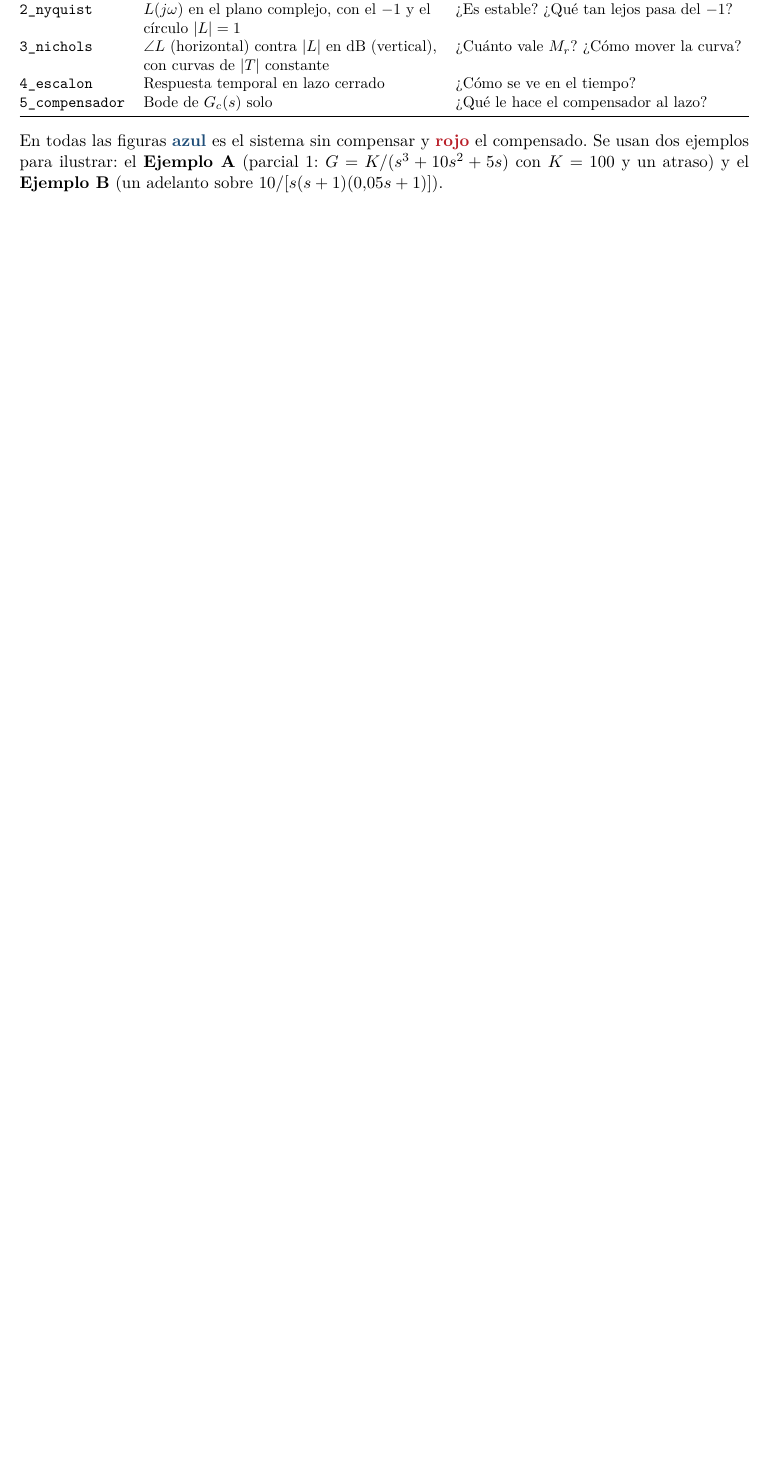
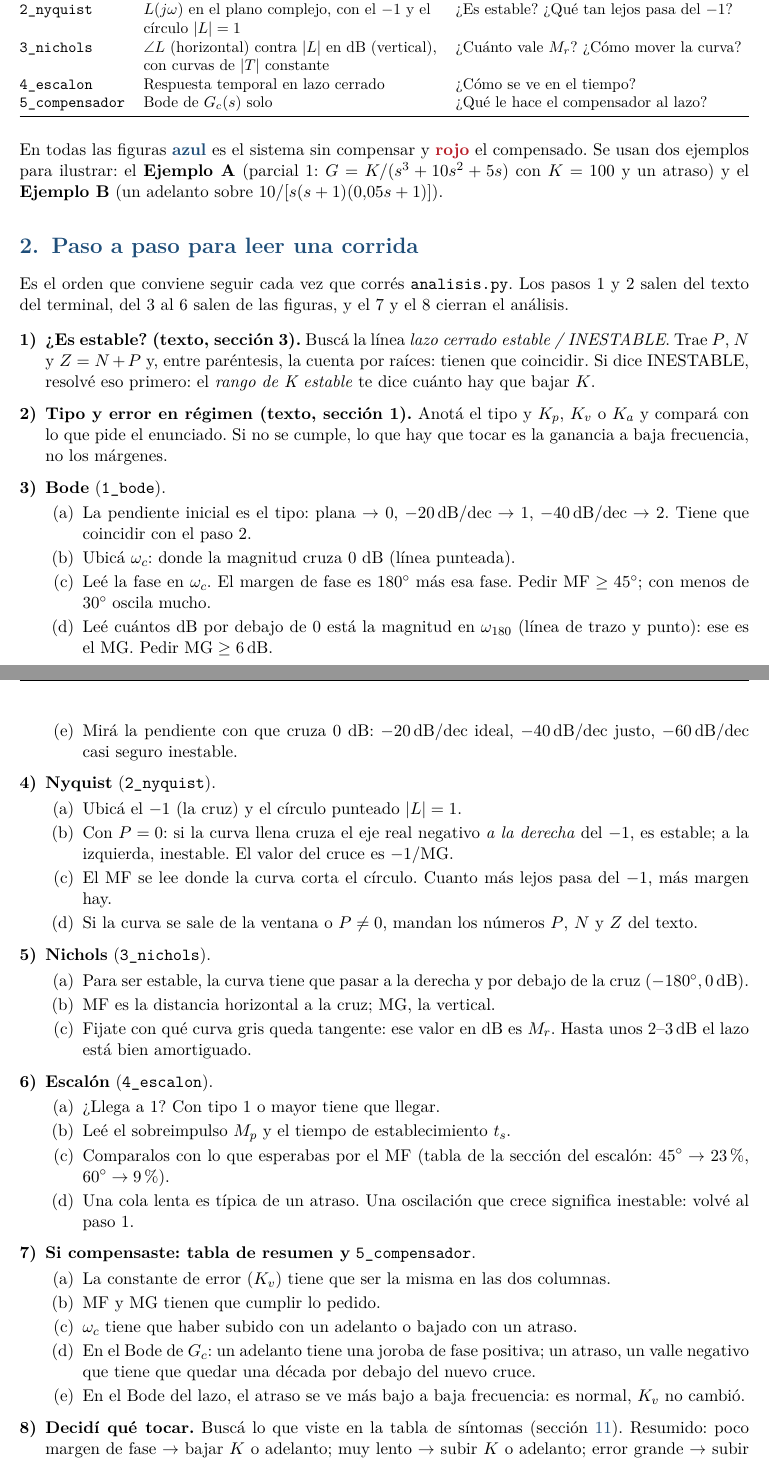
Before and after one commit to Caetano18/proyecto, a LaTeX document (guia_graficas/guia_graficas.tex): part of page 1 of 12 before the commit and two parts of pages 1 and 2 of 14 after it, the two joined at a grey line, cut so that both start at the same text, the shorter picture padded with empty space. Compiled offline with pdfLaTeX.

Commit message:
Agregar paso a paso para leer una corrida a la guía de gráficas
Claude-Session: https://claude.ai/code/session_01TSpAciJ9D6CTWAFhr8C59p

```diff
--- a/guia_graficas/guia_graficas.tex
+++ b/guia_graficas/guia_graficas.tex
@@ -110,3 +110,64 @@ En todas las figuras \textcolor{azul}{\textbf{azul}} es el sistema sin compensar
 Se usan dos ejemplos para ilustrar: el \textbf{Ejemplo A} (parcial 1: $G=K/(s^3+10s^2+5s)$ con $K=100$ y un atraso) y
 el \textbf{Ejemplo B} (un adelanto sobre $10/[s(s+1)(0{,}05s+1)]$).
 
+\section{Paso a paso para leer una corrida}
+\label{sec:pasos}
+
+Es el orden que conviene seguir cada vez que corrés \texttt{analisis.py}. Los pasos 1 y 2 salen del texto del terminal,
+del 3 al 6 salen de las figuras, y el 7 y el 8 cierran el análisis.
+
+\begin{enumerate}[label=\textbf{\arabic*)},leftmargin=*,itemsep=6pt]
+\item \textbf{¿Es estable? (texto, sección 3).} Buscá la línea \emph{lazo cerrado estable / INESTABLE}. Trae $P$, $N$ y
+ $Z=N+P$ y, entre paréntesis, la cuenta por raíces: tienen que coincidir. Si dice INESTABLE, resolvé eso primero: el
+ \emph{rango de K estable} te dice cuánto hay que bajar $K$.
+
+\item \textbf{Tipo y error en régimen (texto, sección 1).} Anotá el tipo y $K_p$, $K_v$ o $K_a$ y compará con lo que pide el
+ enunciado. Si no se cumple, lo que hay que tocar es la ganancia a baja frecuencia, no los márgenes.
+
+\item \textbf{Bode} (\arch{1\_bode}).
+ \begin{enumerate}[label=(\alph*),itemsep=1pt]
+ \item La pendiente inicial es el tipo: plana $\to$ 0, $-20\dBdec\to$ 1, $-40\dBdec\to$ 2. Tiene que coincidir con el paso 2.
+ \item Ubicá $\wc$: donde la magnitud cruza 0 dB (línea punteada).
+ \item Leé la fase en $\wc$. El margen de fase es $180^\circ$ más esa fase. Pedir $\MF\ge45^\circ$; con menos de $30^\circ$ oscila mucho.
+ \item Leé cuántos dB por debajo de 0 está la magnitud en $\wcien$ (línea de trazo y punto): ese es el $\MG$. Pedir $\MG\ge6\dB$.
+ \item Mirá la pendiente con que cruza 0 dB: $-20\dBdec$ ideal, $-40\dBdec$ justo, $-60\dBdec$ casi seguro inestable.
+ \end{enumerate}
+
+\item \textbf{Nyquist} (\arch{2\_nyquist}).
+ \begin{enumerate}[label=(\alph*),itemsep=1pt]
+ \item Ubicá el $-1$ (la cruz) y el círculo punteado $|L|=1$.
+ \item Con $P=0$: si la curva llena cruza el eje real negativo \emph{a la derecha} del $-1$, es estable; a la izquierda, inestable.
+ El valor del cruce es $-1/\MG$.
+ \item El $\MF$ se lee donde la curva corta el círculo. Cuanto más lejos pasa del $-1$, más margen hay.
+ \item Si la curva se sale de la ventana o $P\neq0$, mandan los números $P$, $N$ y $Z$ del texto.
+ \end{enumerate}
+
+\item \textbf{Nichols} (\arch{3\_nichols}).
+ \begin{enumerate}[label=(\alph*),itemsep=1pt]
+ \item Para ser estable, la curva tiene que pasar a la derecha y por debajo de la cruz $(-180^\circ,\,0\dB)$.
+ \item $\MF$ es la distancia horizontal a la cruz; $\MG$, la vertical.
+ \item Fijate con qué curva gris queda tangente: ese valor en dB es $\Mr$. Hasta unos $2$--$3\dB$ el lazo está bien amortiguado.
+ \end{enumerate}
+
+\item \textbf{Escalón} (\arch{4\_escalon}).
+ \begin{enumerate}[label=(\alph*),itemsep=1pt]
+ \item ¿Llega a 1? Con tipo 1 o mayor tiene que llegar.
+ \item Leé el sobreimpulso $M_p$ y el tiempo de establecimiento $t_s$.
+ \item Comparalos con lo que esperabas por el $\MF$ (tabla de la sección del escalón: $45^\circ\to23\%$, $60^\circ\to9\%$).
+ \item Una cola lenta es típica de un atraso. Una oscilación que crece significa inestable: volvé al paso 1.
+ \end{enumerate}
+
+\item \textbf{Si compensaste: tabla de resumen y} \arch{5\_compensador}.
+ \begin{enumerate}[label=(\alph*),itemsep=1pt]
+ \item La constante de error ($K_v$) tiene que ser la misma en las dos columnas.
+ \item $\MF$ y $\MG$ tienen que cumplir lo pedido.
+ \item $\wc$ tiene que haber subido con un adelanto o bajado con un atraso.
+ \item En el Bode de $G_c$: un adelanto tiene una joroba de fase positiva; un atraso, un valle negativo que tiene que quedar
+ una década por debajo del nuevo cruce.
+ \item En el Bode del lazo, el atraso se ve más bajo a baja frecuencia: es normal, $K_v$ no cambió.
+ \end{enumerate}
+
+\item \textbf{Decidí qué tocar.} Buscá lo que viste en la tabla de síntomas (sección~\ref{sec:sintomas}). Resumido: poco margen de
+ fase $\to$ bajar $K$ o adelanto; muy lento $\to$ subir $K$ o adelanto; error grande $\to$ subir $K$ o atraso; inestable $\to$
+ bajar $K$ y volver al paso 1.
+\end{enumerate}
```
Also changed, not shown: guia_graficas/guia_graficas.pdf, guia_graficas/guia_graficas.tex (22 more changed lines).
